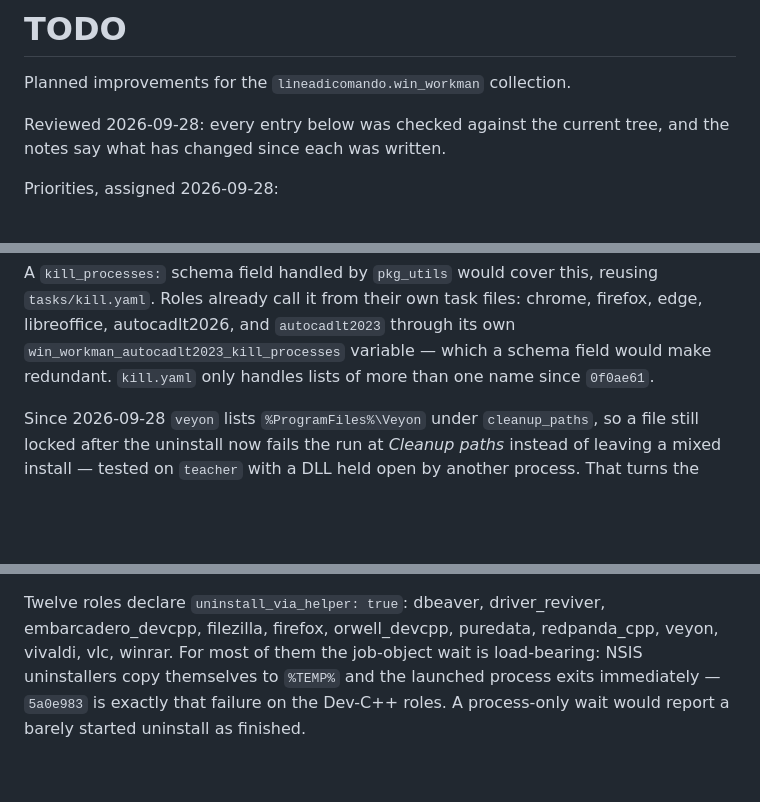
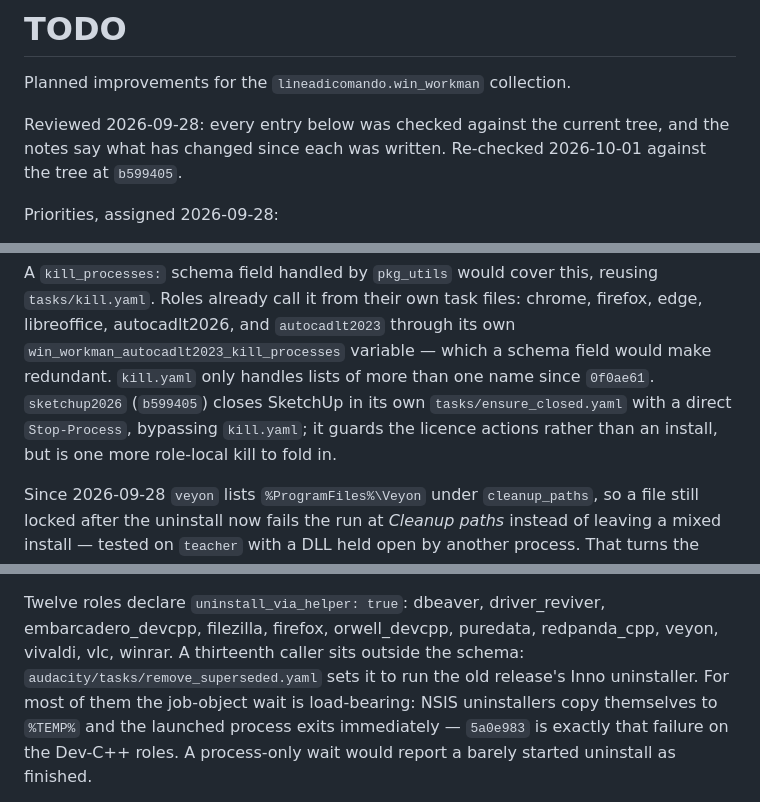
Before and after one commit to lineadicomando/ansible-collection-win_workman, a Markdown page: TODO.md, 3 parts joined by grey strips. GitHub-like rendering; blank space fills up the shorter version.

Commit message:
Re-check the TODO against the current tree
Point the ansible_remote_tmp entry at group_vars/lab_win, where the
inventories now set the variable after windows11 was merged into lab_win.
List the role-local process kill added to sketchup2026 and the audacity
caller of uninstall_via_helper that sits outside the schema.

Co-Authored-By: Claude Opus 5.5 <noreply@anthropic.com>

```diff
--- a/TODO.md
+++ b/TODO.md
@@ -3,7 +3,8 @@
 Planned improvements for the `lineadicomando.win_workman` collection.
 
 Reviewed 2026-09-28: every entry below was checked against the current tree, and
-the notes say what has changed since each was written.
+the notes say what has changed since each was written. Re-checked 2026-10-01
+against the tree at `b599405`.
 
 Priorities, assigned 2026-09-28:
 
@@ -51,7 +52,10 @@ reusing `tasks/kill.yaml`. Roles already call it from their own task files:
 chrome, firefox, edge, libreoffice, autocadlt2026, and `autocadlt2023` through
 its own `win_workman_autocadlt2023_kill_processes` variable — which a schema
 field would make redundant. `kill.yaml` only handles lists of more than one name
-since `0f0ae61`.
+since `0f0ae61`. `sketchup2026` (`b599405`) closes SketchUp in its own
+`tasks/ensure_closed.yaml` with a direct `Stop-Process`, bypassing `kill.yaml`;
+it guards the licence actions rather than an install, but is one more
+role-local kill to fold in.
 
 Since 2026-09-28 `veyon` lists `%ProgramFiles%\Veyon` under `cleanup_paths`, so
 a file still locked after the uninstall now fails the run at *Cleanup paths*
@@ -117,7 +121,9 @@ helper uninstall inside `pkg_act_off` still hardcodes `-Wait`
 
 Twelve roles declare `uninstall_via_helper: true`: dbeaver, driver_reviver,
 embarcadero_devcpp, filezilla, firefox, orwell_devcpp, puredata, redpanda_cpp,
-veyon, vivaldi, vlc, winrar. For most of them the job-object wait is
+veyon, vivaldi, vlc, winrar. A thirteenth caller sits outside the schema:
+`audacity/tasks/remove_superseded.yaml` sets it to run the old release's Inno
+uninstaller. For most of them the job-object wait is
 load-bearing: NSIS uninstallers copy themselves to `%TEMP%` and the launched
 process exits immediately — `5a0e983` is exactly that failure on the Dev-C++
 roles. A process-only wait would report a barely started uninstall as finished.
```
Also changed, not shown: other parts of TODO.md (+2 -1 lines).
